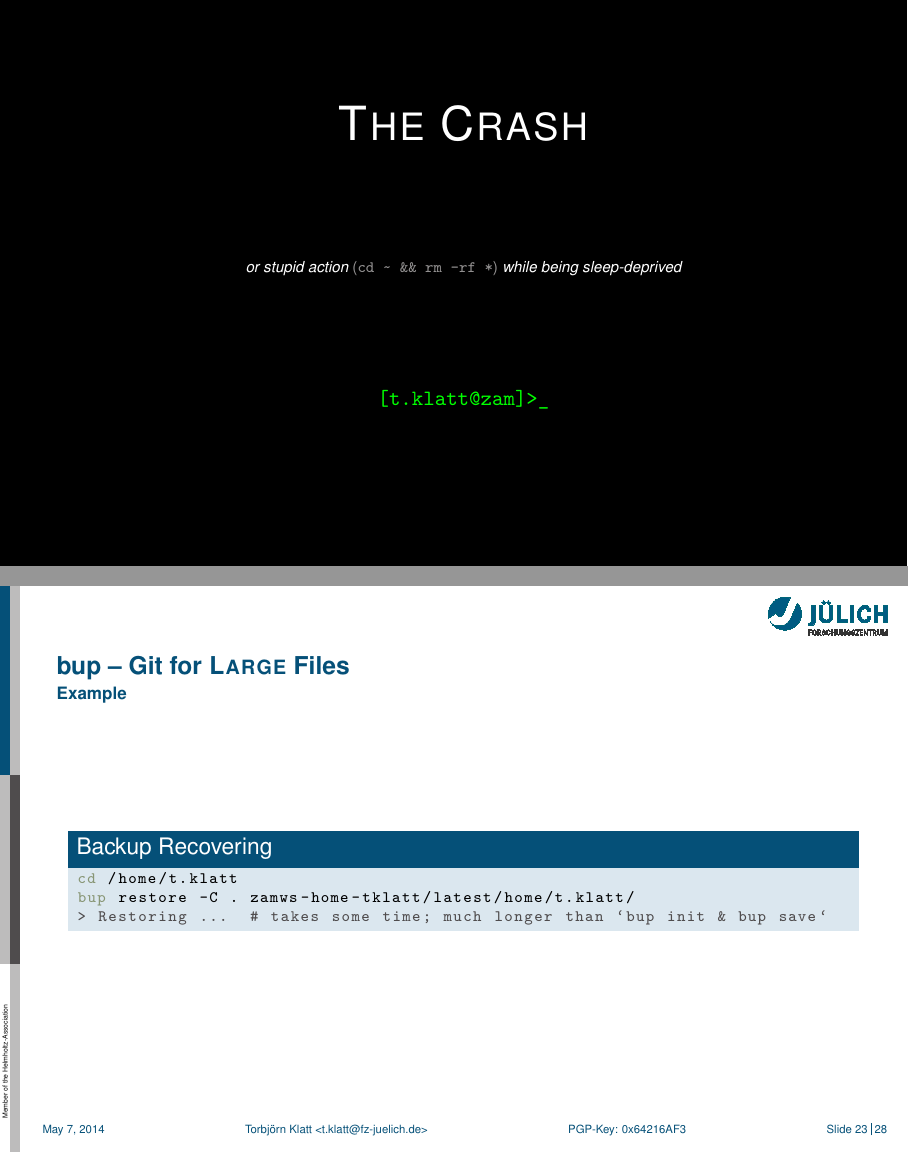
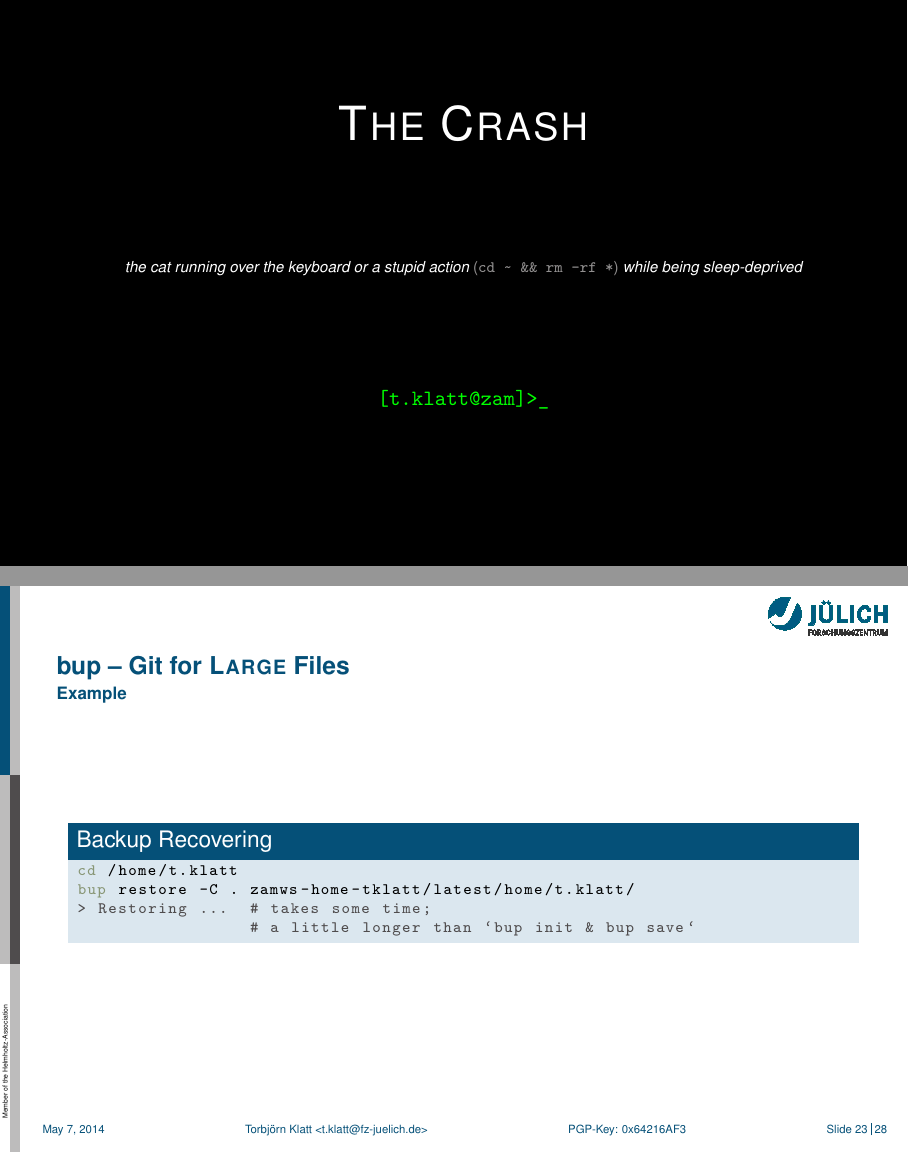
Before and after one commit to torbjoernk/gittools-talk, LaTeX slides (talk/gittools_talk.tex): pages 25 and 26 of 31, joined at a grey line. Compiled offline with pdfLaTeX.

Commit message:
some last tweaks

```diff
--- a/talk/gittools_talk.tex
+++ b/talk/gittools_talk.tex
@@ -389,7 +389,7 @@ du -sh /home/t.klatt $BUP_DIR
   \color{white}
   {\Huge \textsc{The Crash}}
   \vfill
-  {\scriptsize \emph{or stupid action} {\color{fzjgray50}(\texttt{cd \textasciitilde~\&\& rm -rf *})} \emph{while being sleep-deprived}}
+  {\scriptsize \emph{the cat running over the keyboard or a stupid action} {\color{fzjgray50}(\texttt{cd \textasciitilde~\&\& rm -rf *})} \emph{while being sleep-deprived}}
   \vfill
   \color{green}
   \texttt{[t.klatt@zam]>\textunderscore}
@@ -404,7 +404,8 @@ du -sh /home/t.klatt $BUP_DIR
     \begin{lstlisting}[language=zsh]
 cd /home/t.klatt
 bup restore -C . zamws-home-tklatt/latest/home/t.klatt/
-> Restoring ...  # takes some time; much longer than `bup init & bup save`
+> Restoring ...  # takes some time;
+                 # a little longer than `bup init & bup save`
     \end{lstlisting}
     \vspace{-0.75em}
   \end{block}
```
Also changed, not shown: talk/gittools_talk.pdf, talk/gittools_talk.tex (8 more changed lines), 1 other file.
